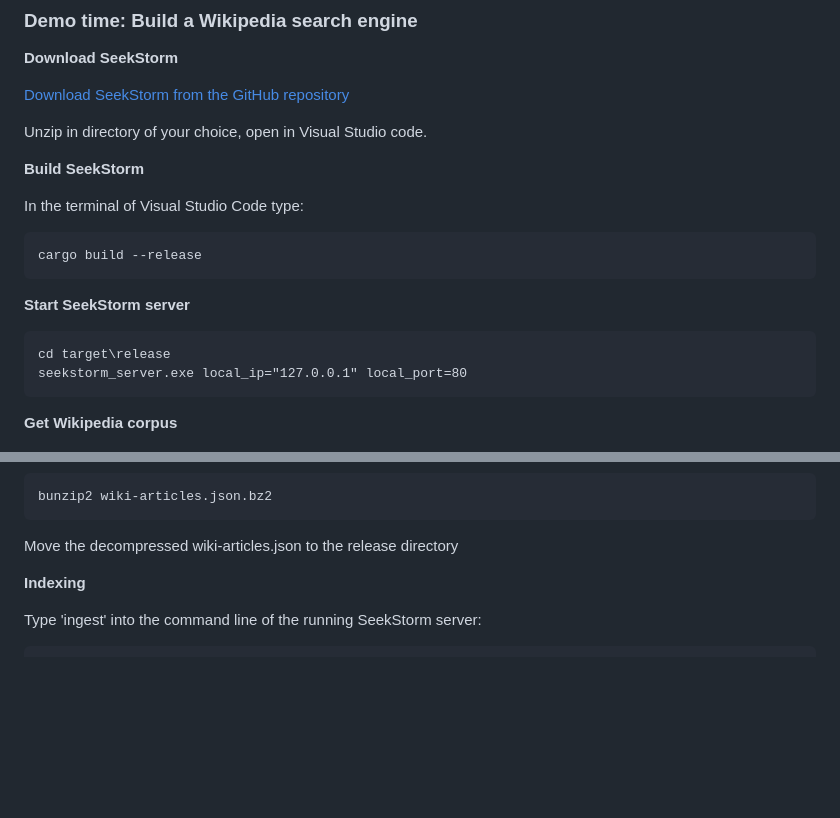
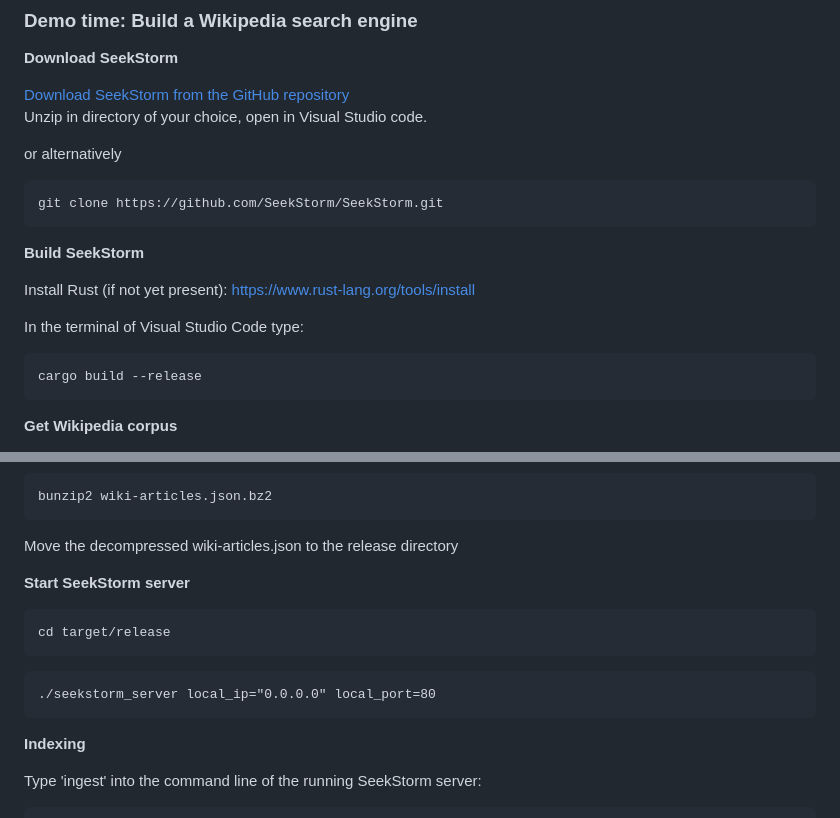
Before and after one commit to SeekStorm/SeekStorm, a Markdown page: README.md, 2 parts joined by grey strips. Drawn GitHub-style; blank space fills up the shorter version.

````diff
--- a/README.md
+++ b/README.md
@@ -253,22 +253,23 @@ println!("version {}",version);
 **Download SeekStorm**
 
 [Download SeekStorm from the GitHub repository](https://github.com/SeekStorm/SeekStorm/archive/refs/heads/main.zip)
-
-
 Unzip in directory of your choice, open in Visual Studio code.
 
+or alternatively
+
+```
+git clone https://github.com/SeekStorm/SeekStorm.git
+```
+
 **Build SeekStorm**
+
+Install Rust (if not yet present): https://www.rust-lang.org/tools/install
 
 In the terminal of Visual Studio Code type:
 ```
 cargo build --release
 ```
 
-**Start SeekStorm server**
-```
-cd target\release
-seekstorm_server.exe local_ip="127.0.0.1" local_port=80
-```
 **Get Wikipedia corpus**
 
 Preprocessed English Wikipedia corpus (5,032,105 documents, 8,28 GB decompressed).
@@ -286,6 +287,14 @@ bunzip2 wiki-articles.json.bz2
 ```
 
 Move the decompressed wiki-articles.json to the release directory
+
+**Start SeekStorm server**
+```
+cd target/release
+```
+```
+./seekstorm_server local_ip="0.0.0.0" local_port=80
+```
 
 **Indexing**
 
````
